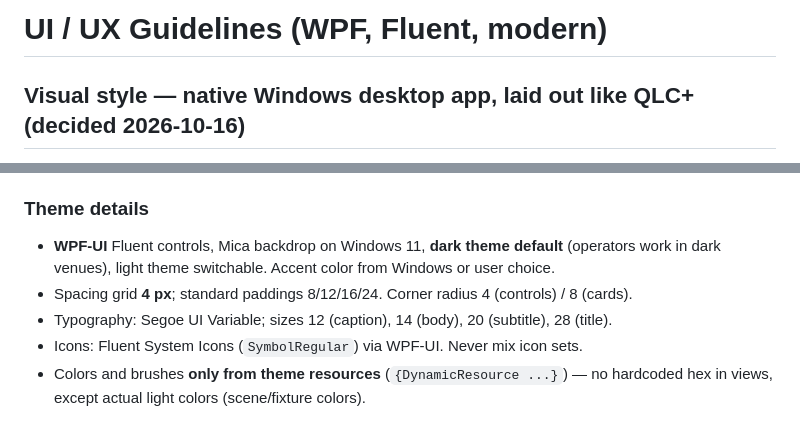
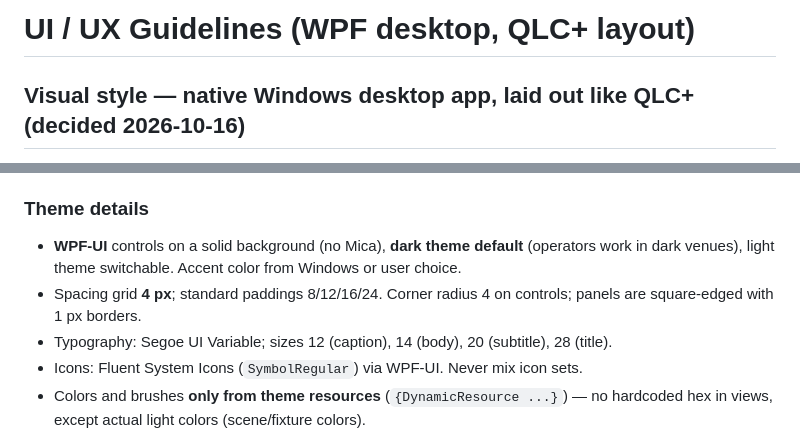
Before and after one commit to apsolution001/dmx_pro, a Markdown page: docs/standards/ui-ux-guidelines.md, 2 parts joined by grey strips. Drawn GitHub-style.

Commit message:
docs: align theme details with the desktop look
Co-Authored-By: Claude Opus 5.5 <noreply@anthropic.com>
Claude-Session: https://claude.ai/code/session_01QFphksCMpNmkdzoMXi96To

```diff
--- a/docs/standards/ui-ux-guidelines.md
+++ b/docs/standards/ui-ux-guidelines.md
@@ -1,4 +1,4 @@
-# UI / UX Guidelines (WPF, Fluent, modern)
+# UI / UX Guidelines (WPF desktop, QLC+ layout)
 
 ## Visual style — native Windows desktop app, laid out like QLC+ (decided 2026-10-16)
 
@@ -17,9 +17,9 @@ The owner wants a **proper Windows application**, not a web-page look. Structure
 
 ### Theme details
 
-- **WPF-UI** Fluent controls, Mica backdrop on Windows 11, **dark theme default** (operators work in dark venues),
+- **WPF-UI** controls on a solid background (no Mica), **dark theme default** (operators work in dark venues),
   light theme switchable. Accent color from Windows or user choice.
-- Spacing grid **4 px**; standard paddings 8/12/16/24. Corner radius 4 (controls) / 8 (cards).
+- Spacing grid **4 px**; standard paddings 8/12/16/24. Corner radius 4 on controls; panels are square-edged with 1 px borders.
 - Typography: Segoe UI Variable; sizes 12 (caption), 14 (body), 20 (subtitle), 28 (title).
 - Icons: Fluent System Icons (`SymbolRegular`) via WPF-UI. Never mix icon sets.
 - Colors and brushes **only from theme resources** (`{DynamicResource ...}`) — no hardcoded hex in views,
```
